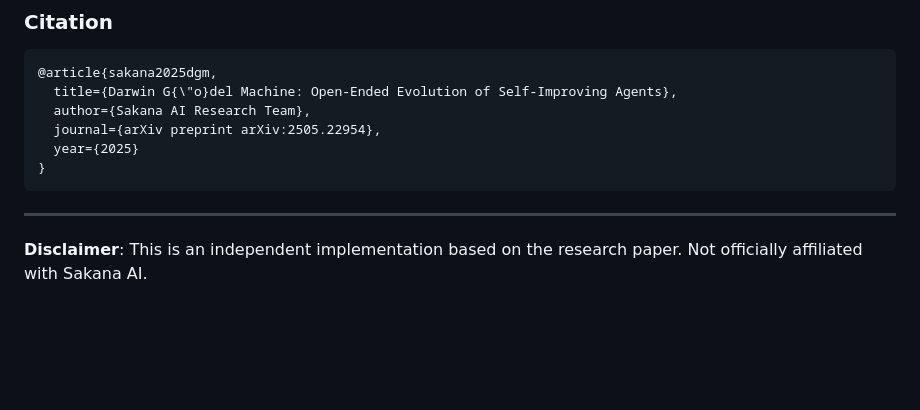
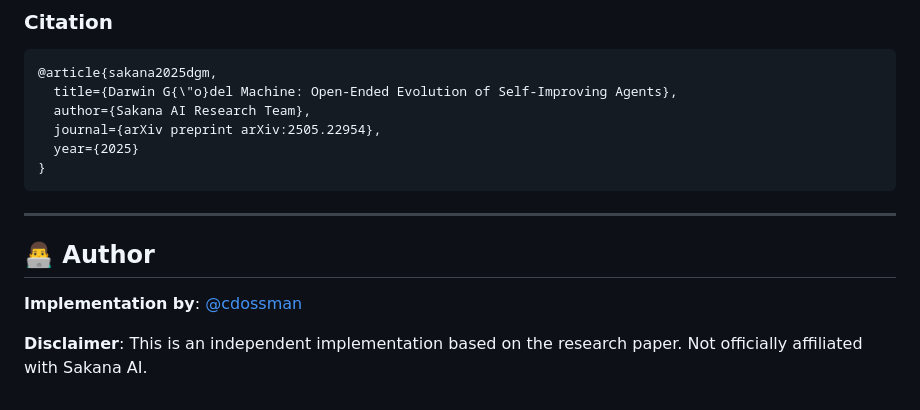
Before and after one commit to lemoz/darwin-godel-machine, a Markdown page: README.md, the part around the change. GitHub-like rendering; blank space fills up the shorter version.

Commit message:
Add author attribution with Twitter profile
- Added Author section with @cdossman Twitter link
- Provides proper attribution for the implementation

```diff
--- a/README.md
+++ b/README.md
@@ -405,4 +405,8 @@ This project is licensed under the MIT License - see the [LICENSE](LICENSE) file
 
 ---
 
+## 👨‍💻 Author
+
+**Implementation by**: [@cdossman](https://x.com/cdossman)
+
 **Disclaimer**: This is an independent implementation based on the research paper. Not officially affiliated with Sakana AI.
```
